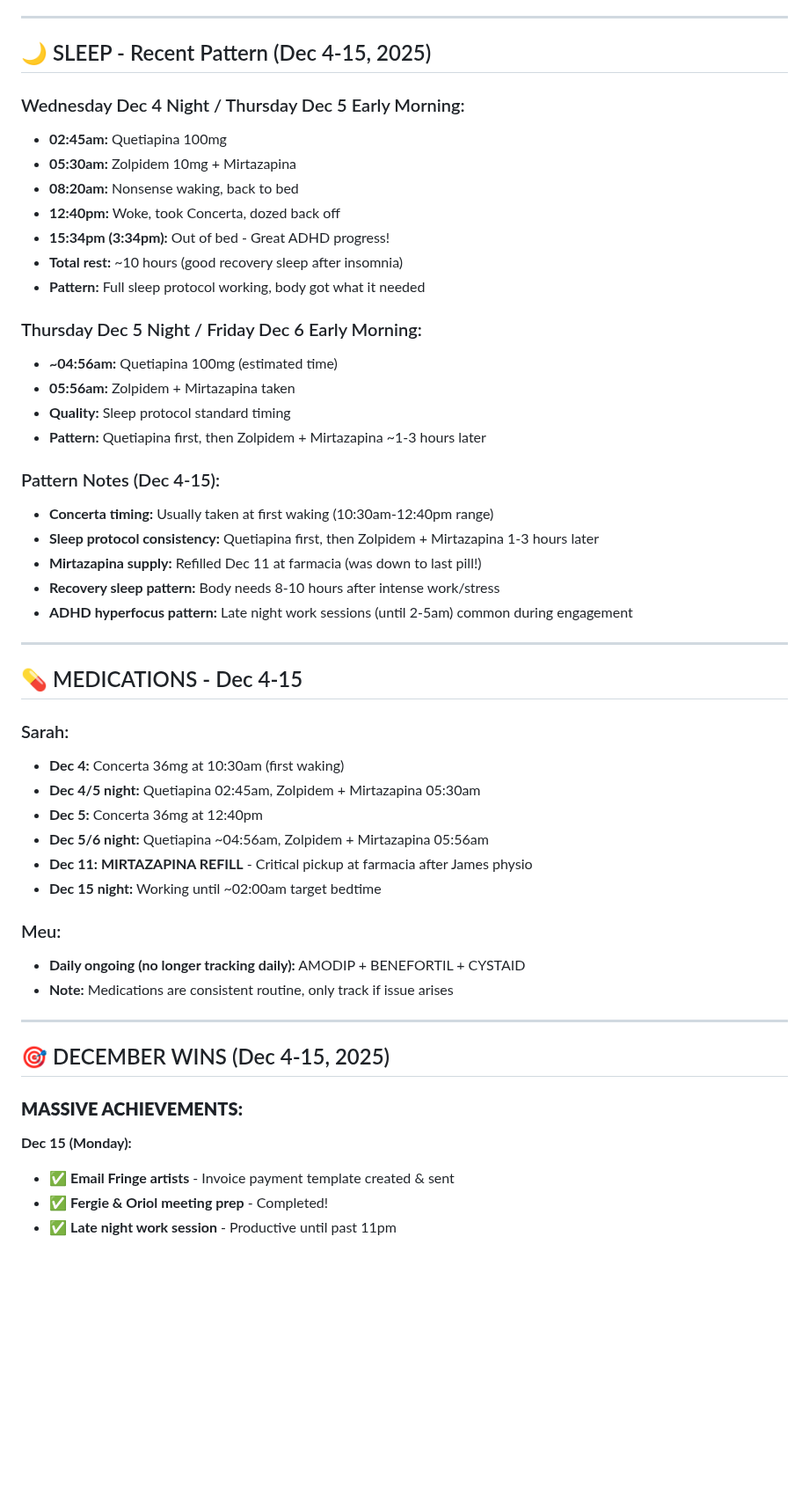
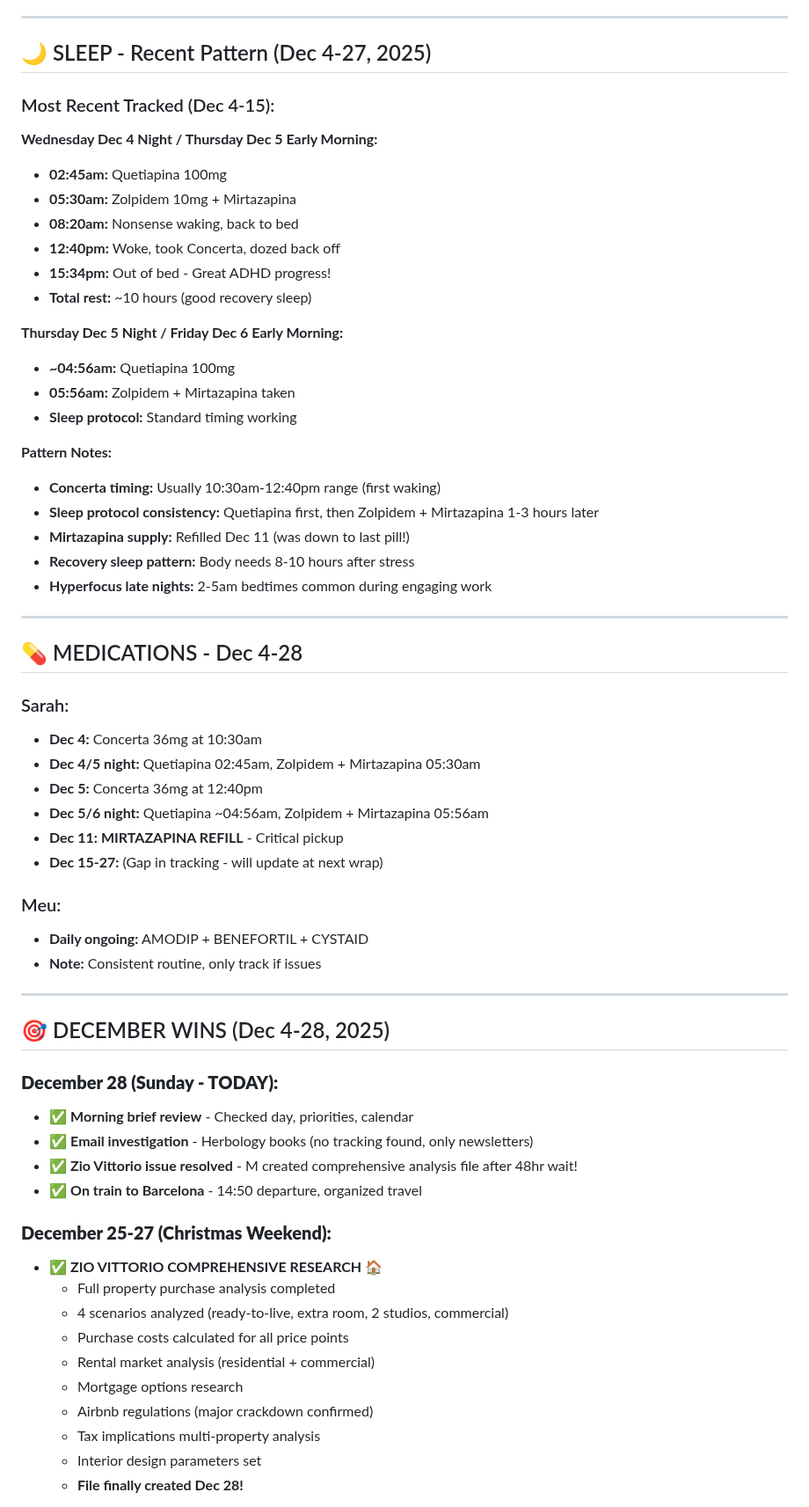
Before and after one commit to MotherOfChaos/Life-Operating-System, a Markdown page: SARAH_DAILY_TRACKER_CURRENT.md, the part around one of its changes. Shown at 88% size. Drawn GitHub-style; blank space fills up the shorter version.

Commit message:
Dec 28 - Jan 7: Zio Vittorio complete analysis + holiday break

```diff
--- a/SARAH_DAILY_TRACKER_CURRENT.md
+++ b/SARAH_DAILY_TRACKER_CURRENT.md
@@ -5,54 +5,65 @@
 
 ---
 
-## 🌙 SLEEP - Recent Pattern (Dec 4-15, 2025)
+## 🌙 SLEEP - Recent Pattern (Dec 4-27, 2025)
 
-### Wednesday Dec 4 Night / Thursday Dec 5 Early Morning:
+### Most Recent Tracked (Dec 4-15):
+
+**Wednesday Dec 4 Night / Thursday Dec 5 Early Morning:**
 - **02:45am:** Quetiapina 100mg
 - **05:30am:** Zolpidem 10mg + Mirtazapina
 - **08:20am:** Nonsense waking, back to bed
 - **12:40pm:** Woke, took Concerta, dozed back off
-- **15:34pm (3:34pm):** Out of bed - Great ADHD progress!
-- **Total rest:** ~10 hours (good recovery sleep after insomnia)
-- **Pattern:** Full sleep protocol working, body got what it needed
+- **15:34pm:** Out of bed - Great ADHD progress!
+- **Total rest:** ~10 hours (good recovery sleep)
 
-### Thursday Dec 5 Night / Friday Dec 6 Early Morning:
-- **~04:56am:** Quetiapina 100mg (estimated time)
+**Thursday Dec 5 Night / Friday Dec 6 Early Morning:**
+- **~04:56am:** Quetiapina 100mg
 - **05:56am:** Zolpidem + Mirtazapina taken
-- **Quality:** Sleep protocol standard timing
-- **Pattern:** Quetiapina first, then Zolpidem + Mirtazapina ~1-3 hours later
+- **Sleep protocol:** Standard timing working
 
-### Pattern Notes (Dec 4-15):
-- **Concerta timing:** Usually taken at first waking (10:30am-12:40pm range)
+**Pattern Notes:**
+- **Concerta timing:** Usually 10:30am-12:40pm range (first waking)
 - **Sleep protocol consistency:** Quetiapina first, then Zolpidem + Mirtazapina 1-3 hours later
-- **Mirtazapina supply:** Refilled Dec 11 at farmacia (was down to last pill!)
-- **Recovery sleep pattern:** Body needs 8-10 hours after intense work/stress
-- **ADHD hyperfocus pattern:** Late night work sessions (until 2-5am) common during engagement
+- **Mirtazapina supply:** Refilled Dec 11 (was down to last pill!)
+- **Recovery sleep pattern:** Body needs 8-10 hours after stress
+- **Hyperfocus late nights:** 2-5am bedtimes common during engaging work
 
 ---
 
-## 💊 MEDICATIONS - Dec 4-15
+## 💊 MEDICATIONS - Dec 4-28
 
 ### Sarah:
-- **Dec 4:** Concerta 36mg at 10:30am (first waking)
+- **Dec 4:** Concerta 36mg at 10:30am
 - **Dec 4/5 night:** Quetiapina 02:45am, Zolpidem + Mirtazapina 05:30am
 - **Dec 5:** Concerta 36mg at 12:40pm
 - **Dec 5/6 night:** Quetiapina ~04:56am, Zolpidem + Mirtazapina 05:56am
-- **Dec 11:** **MIRTAZAPINA REFILL** - Critical pickup at farmacia after James physio
-- **Dec 15 night:** Working until ~02:00am target bedtime
+- **Dec 11:** **MIRTAZAPINA REFILL** - Critical pickup
+- **Dec 15-27:** (Gap in tracking - will update at next wrap)
 
 ### Meu:
-- **Daily ongoing (no longer tracking daily):** AMODIP + BENEFORTIL + CYSTAID
-- **Note:** Medications are consistent routine, only track if issue arises
+- **Daily ongoing:** AMODIP + BENEFORTIL + CYSTAID
+- **Note:** Consistent routine, only track if issues
 
 ---
 
-## 🎯 DECEMBER WINS (Dec 4-15, 2025)
+## 🎯 DECEMBER WINS (Dec 4-28, 2025)
 
-### **MASSIVE ACHIEVEMENTS:**
+### **December 28 (Sunday - TODAY):**
+- ✅ **Morning brief review** - Checked day, priorities, calendar
+- ✅ **Email investigation** - Herbology books (no tracking found, only newsletters)
+- ✅ **Zio Vittorio issue resolved** - M created comprehensive analysis file after 48hr wait!
+- ✅ **On train to Barcelona** - 14:50 departure, organized travel
 
-**Dec 15 (Monday):**
-- ✅ **Email Fringe artists** - Invoice payment template created & sent
-- ✅ **Fergie & Oriol meeting prep** - Completed!
-- ✅ **Late night work session** - Productive until past 11pm
+### **December 25-27 (Christmas Weekend):**
+- ✅ **ZIO VITTORIO COMPREHENSIVE RESEARCH** 🏠
+  - Full property purchase analysis completed
+  - 4 scenarios analyzed (ready-to-live, extra room, 2 studios, commercial)
+  - Purchase costs calculated for all price points
+  - Rental market analysis (residential + commercial)
+  - Mortgage options research
+  - Airbnb regulations (major crackdown confirmed)
+  - Tax implications multi-property analysis
+  - Interior design parameters set
+  - **File finally created Dec 28!**
 
```
Also changed, not shown: other parts of SARAH_DAILY_TRACKER_CURRENT.md (+63 -66 lines).
